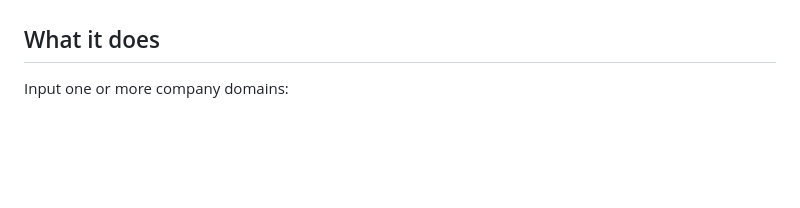
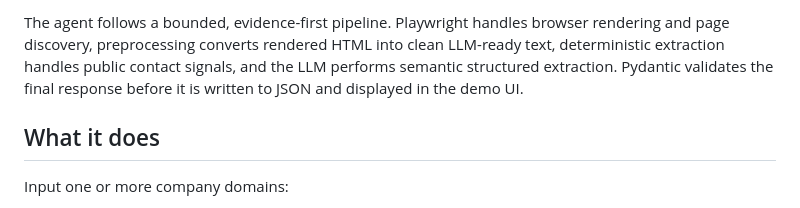
Before and after one commit to divy-jn/ai-lead-enricher, a Markdown page: README.md, the part around one of its changes. GitHub-like rendering; blank space fills up the shorter version.

```diff
--- a/README.md
+++ b/README.md
@@ -4,3 +24,4 @@ An autonomous Python agent that turns company domains into structured lead intel
+The agent follows a bounded, evidence-first pipeline. Playwright handles browser rendering and page discovery, preprocessing converts rendered HTML into clean LLM-ready text, deterministic extraction handles public contact signals, and the LLM performs semantic structured extraction. Pydantic validates the final response before it is written to JSON and displayed in the demo UI.
 
 ## What it does
 
```
Also changed, not shown: other parts of README.md (+20 -0 lines).
